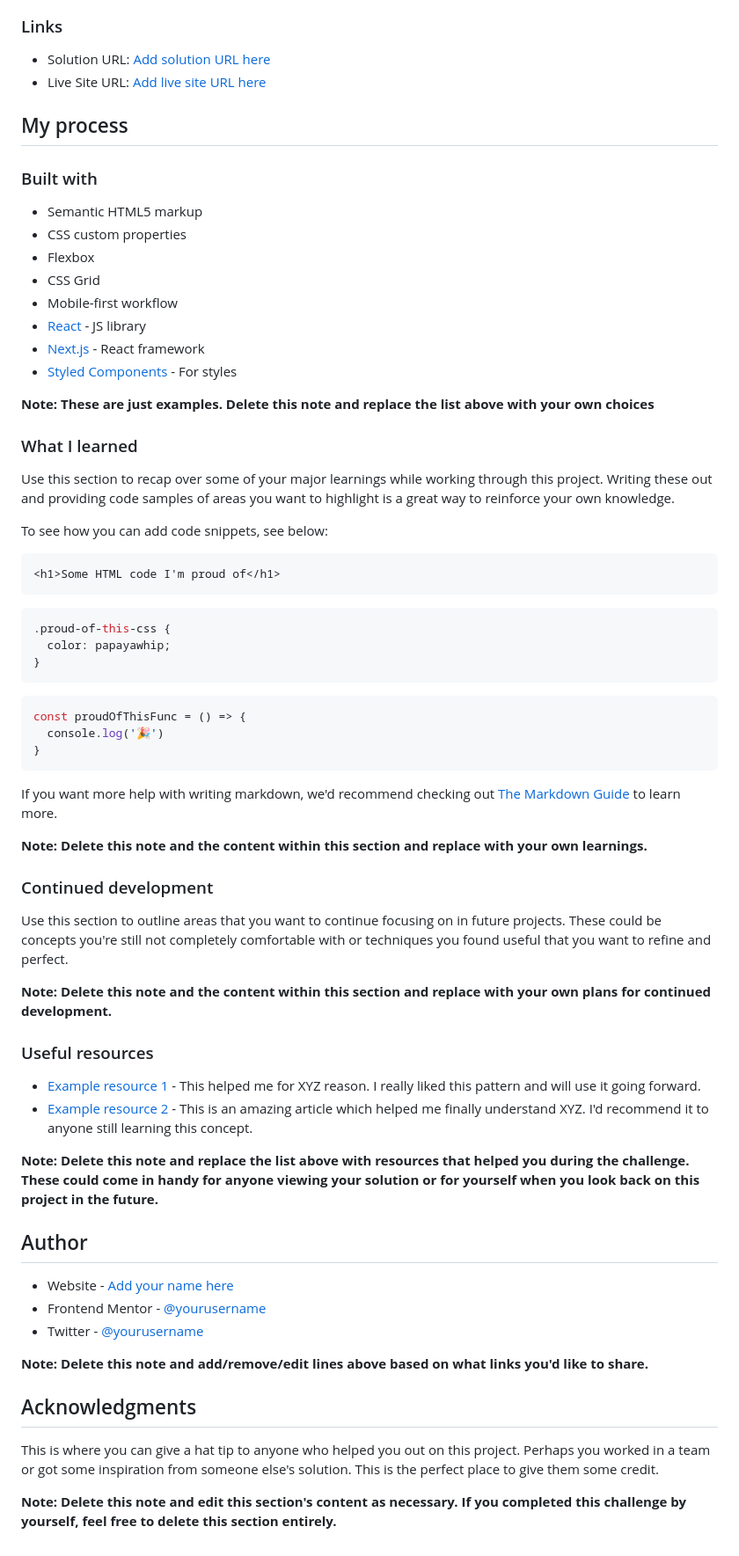
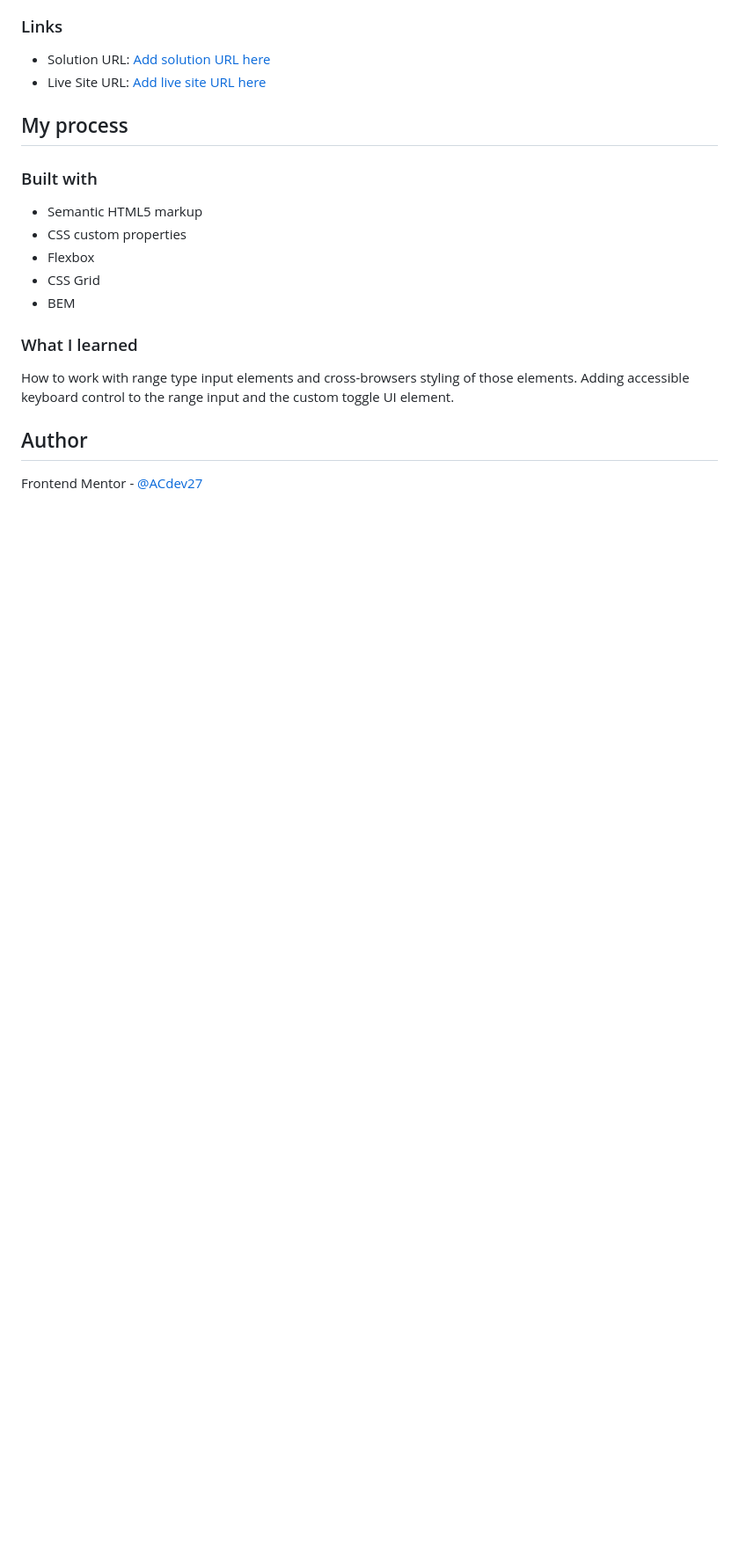
Before and after one commit to ACdev27/fm_interactive_pricing_component, a Markdown page: README.md, the part around the change printed below. Shown: that part at 88% size. Rendered like a GitHub page; blank space fills up the shorter version.

````diff
--- a/README.md
+++ b/README.md
@@ -53,60 +41,12 @@ Then crop/optimize/edit your image however you like, add it to your project, and
 - CSS custom properties
 - Flexbox
 - CSS Grid
-- Mobile-first workflow
-- [React](https://reactjs.org/) - JS library
-- [Next.js](https://nextjs.org/) - React framework
-- [Styled Components](https://styled-components.com/) - For styles
-
-**Note: These are just examples. Delete this note and replace the list above with your own choices**
+- BEM
 
 ### What I learned
 
-Use this section to recap over some of your major learnings while working through this project. Writing these out and providing code samples of areas you want to highlight is a great way to reinforce your own knowledge.
-
-To see how you can add code snippets, see below:
-
-```html
-<h1>Some HTML code I'm proud of</h1>
-```
-```css
-.proud-of-this-css {
-  color: papayawhip;
-}
-```
-```js
-const proudOfThisFunc = () => {
-  console.log('🎉')
-}
-```
-
-If you want more help with writing markdown, we'd recommend checking out [The Markdown Guide](https://www.markdownguide.org/) to learn more.
-
-**Note: Delete this note and the content within this section and replace with your own learnings.**
-
-### Continued development
-
-Use this section to outline areas that you want to continue focusing on in future projects. These could be concepts you're still not completely comfortable with or techniques you found useful that you want to refine and perfect.
-
-**Note: Delete this note and the content within this section and replace with your own plans for continued development.**
-
-### Useful resources
-
-- [Example resource 1](https://www.example.com) - This helped me for XYZ reason. I really liked this pattern and will use it going forward.
-- [Example resource 2](https://www.example.com) - This is an amazing article which helped me finally understand XYZ. I'd recommend it to anyone still learning this concept.
-
-**Note: Delete this note and replace the list above with resources that helped you during the challenge. These could come in handy for anyone viewing your solution or for yourself when you look back on this project in the future.**
+How to work with range type input elements and cross-browsers styling of those elements. Adding accessible keyboard control to the range input and the custom toggle UI element.
 
 ## Author
 
-- Website - [Add your name here](https://www.your-site.com)
-- Frontend Mentor - [@yourusername](https://www.frontendmentor.io/profile/yourusername)
-- Twitter - [@yourusername](https://www.twitter.com/yourusername)
-
-**Note: Delete this note and add/remove/edit lines above based on what links you'd like to share.**
-
-## Acknowledgments
-
-This is where you can give a hat tip to anyone who helped you out on this project. Perhaps you worked in a team or got some inspiration from someone else's solution. This is the perfect place to give them some credit.
-
-**Note: Delete this note and edit this section's content as necessary. If you completed this challenge by yourself, feel free to delete this section entirely.**
+Frontend Mentor - [@ACdev27](https://www.frontendmentor.io/profile/ACdev27)
````
Also changed, not shown: other parts of README.md (+0 -12 lines), screenshot.jpg (added).
